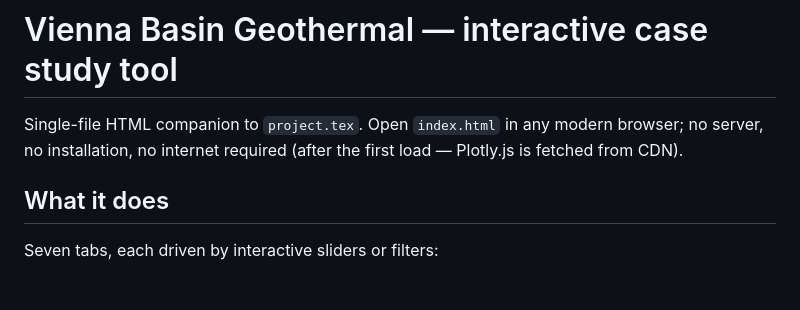
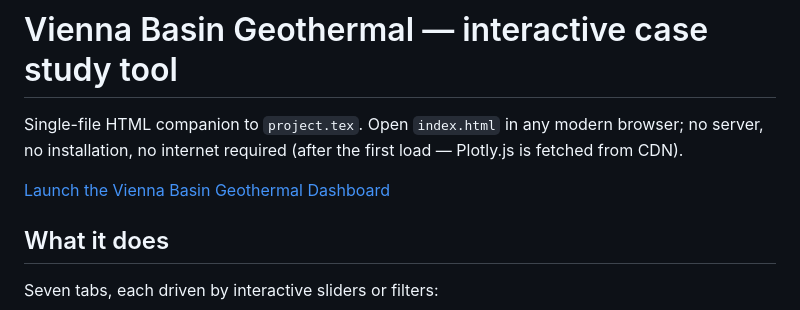
Before and after one commit to nairods/vienna-basin-geothermal-case-study, a Markdown page: docs/README.md, the part around the change. Drawn GitHub-style; blank space fills up the shorter version.

Commit message:
Add link to Vienna Basin Geothermal Dashboard

```diff
--- a/docs/README.md
+++ b/docs/README.md
@@ -3,6 +3,8 @@
 Single-file HTML companion to `project.tex`. Open `index.html` in any
 modern browser; no server, no installation, no internet required (after
 the first load — Plotly.js is fetched from CDN).
+
+[Launch the Vienna Basin Geothermal Dashboard](https://nairods.github.io/vienna-basin-geothermal-case-study/)
 
 ## What it does
 
```
